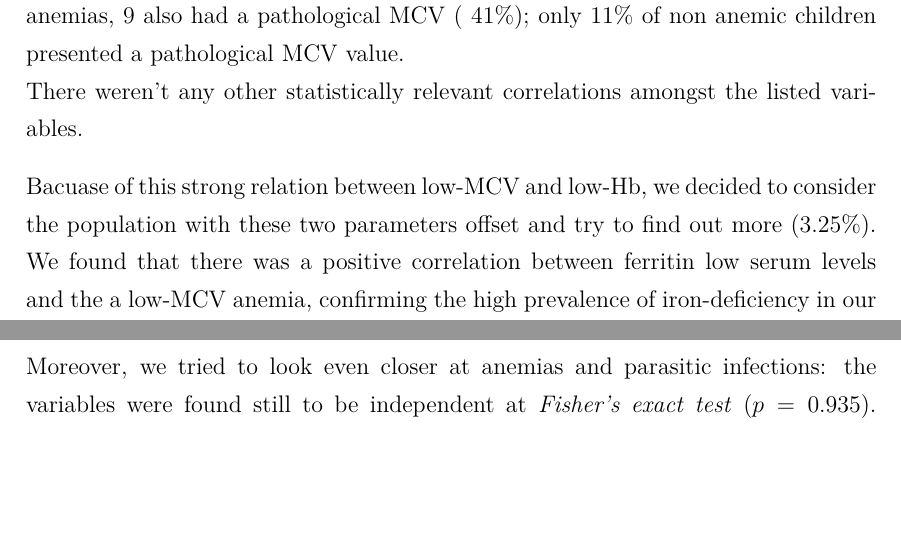
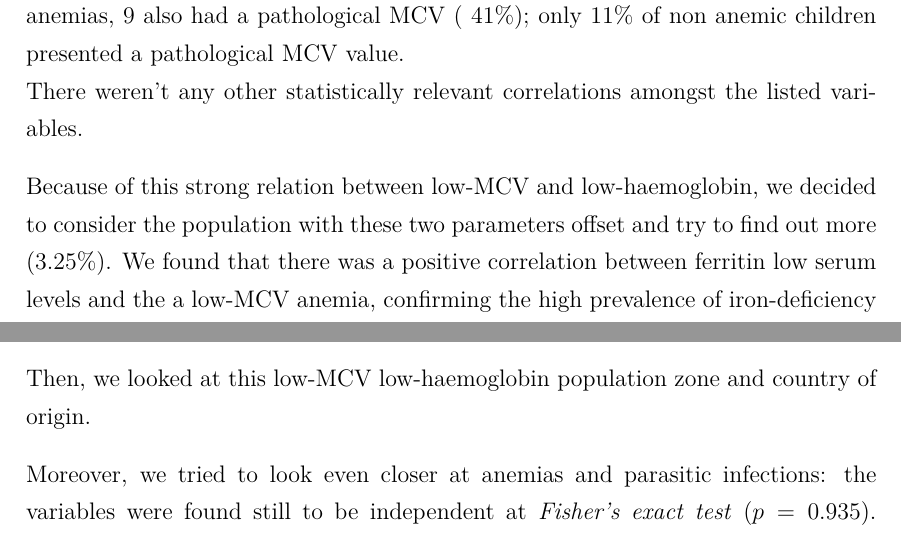
Before and after one commit to MangaUchiha/Tesi, a LaTeX thesis (main.tex, which reads chapters/Results.tex): two parts of page 51 of 77, joined at a grey line, cut so that both start at the same text, the shorter picture padded with empty space. Compiled offline with pdfLaTeX.

Commit message:
Poco in più, ma è arrivata la cena :)

```diff
--- a/chapters/Results.tex
+++ b/chapters/Results.tex
@@ -485,10 +485,12 @@ There weren't any other statistically relevant correlations amongst the listed v
 %TODO
 %Insert Tab HB-MCV (TAB 4) HERE e aggiungi reference sopra.
 
-Bacuase of this strong relation between low-MCV and low-Hb, we decided to consider the population with these two parameters offset and try to find out more (3.25\%). We found that there was a positive correlation between ferritin low serum levels and the a low-MCV anemia, confirming the high prevalence of iron-deficiency in our population. This was confirmed at the \textit{Fisher's exact test} ($p=0.001$). Table \ref{tab:TODO} shows our data for this consideration.
+Because of this strong relation between low-MCV and low-haemoglobin, we decided to consider the population with these two parameters offset and try to find out more (3.25\%). We found that there was a positive correlation between ferritin low serum levels and the a low-MCV anemia, confirming the high prevalence of iron-deficiency in our population. This was confirmed at the \textit{Fisher's exact test} ($p=0.001$). Table \ref{tab:TODO} shows our data for this consideration.
 
 %TODO
 %Insert Tab Ferritin-MCV+HB (TAB 5) HERE e aggiungi reference sopra.
+
+Then, we looked at this low-MCV low-haemoglobin population zone and country of origin.
 
 Moreover, we tried to look even closer at anemias and parasitic infections: the variables were found still to be independent at \textit{Fisher's exact test} ($p=0.935$). No correlation was found (leaving us pretty surprised) neither between anemia and group 1 and 2 gastrointestinal infestations, with a \textit{Fisher's exact test} result of $p=0.205$ and $p=0.669$ respectively. Tables \ref{tab:TODO}, \ref{tab:TODO}, and \ref{tab:TODO} summarize our findings.
 
```
Also changed, not shown: main.pdf, 2 other files.
